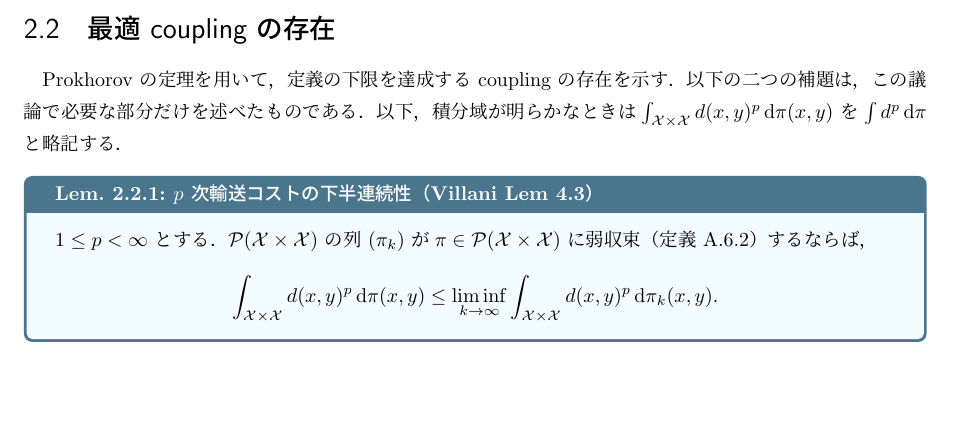
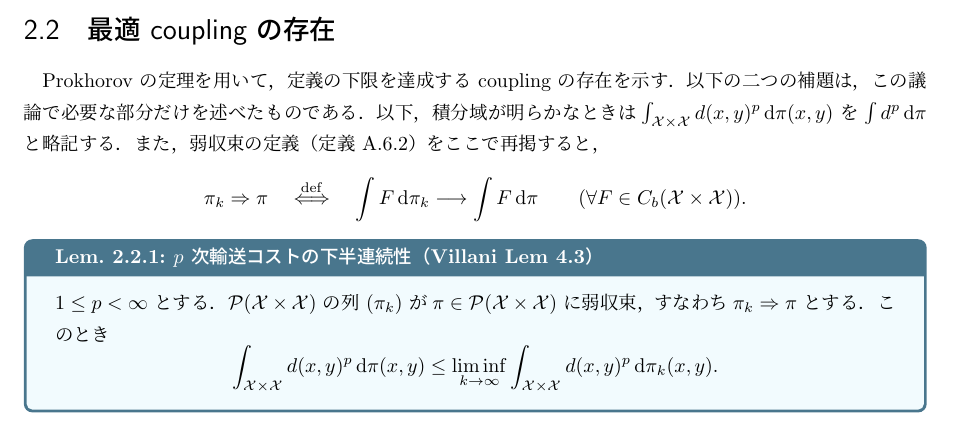
Before and after one commit to a1t2s2u2/optimal-transport, a LaTeX document (seminar/wasserstein/tex/main.tex, which reads seminar/wasserstein/tex/main/01_wasserstein_metrics.tex): part of page 7 of 43, cut so that both start at the same text, the shorter picture padded with empty space. Compiled offline with upLaTeX and dvipdfmx.

Commit message:
docs: 下半連続性補題の前に弱収束を再掲

```diff
--- a/seminar/wasserstein/tex/main/01_wasserstein_metrics.tex
+++ b/seminar/wasserstein/tex/main/01_wasserstein_metrics.tex
@@ -164,13 +164,21 @@ Prokhorov の定理を用いて，定義の下限を達成する coupling の存
 以下の二つの補題は，この議論で必要な部分だけを述べたものである．
 以下，積分域が明らかなときは
 $\int_{\mathcal{X}\times\mathcal{X}}d(x,y)^p\,\d\pi(x,y)$ を
-$\int d^p\,\d\pi$ と略記する．
+$\int d^p\,\d\pi$ と略記する．また，弱収束の定義
+（定義~\ref{def:meas-weak-convergence}）をここで再掲すると，
+\[
+  \pi_k\Rightarrow\pi
+  \quad\overset{\mathrm{def}}{\Longleftrightarrow}\quad
+  \int F\,\d\pi_k\longrightarrow\int F\,\d\pi
+  \qquad
+  (\forall F\in C_b(\mathcal{X}\times\mathcal{X})).
+\]
 
 \begin{lemma}{$p$ 次輸送コストの下半連続性（Villani Lem 4.3）}{wp-cost-lsc}
   $1\leq p<\infty$ とする．
   $\Prob(\mathcal{X}\times\mathcal{X})$ の列 $(\pi_k)$ が
-  $\pi\in\Prob(\mathcal{X}\times\mathcal{X})$ に弱収束
-  （定義~\ref{def:meas-weak-convergence}）するならば，
+  $\pi\in\Prob(\mathcal{X}\times\mathcal{X})$ に弱収束，すなわち
+  $\pi_k\Rightarrow\pi$ とする．このとき
   \[
     \int_{\mathcal{X}\times\mathcal{X}}d(x,y)^p\,\d\pi(x,y)
     \leq
```
